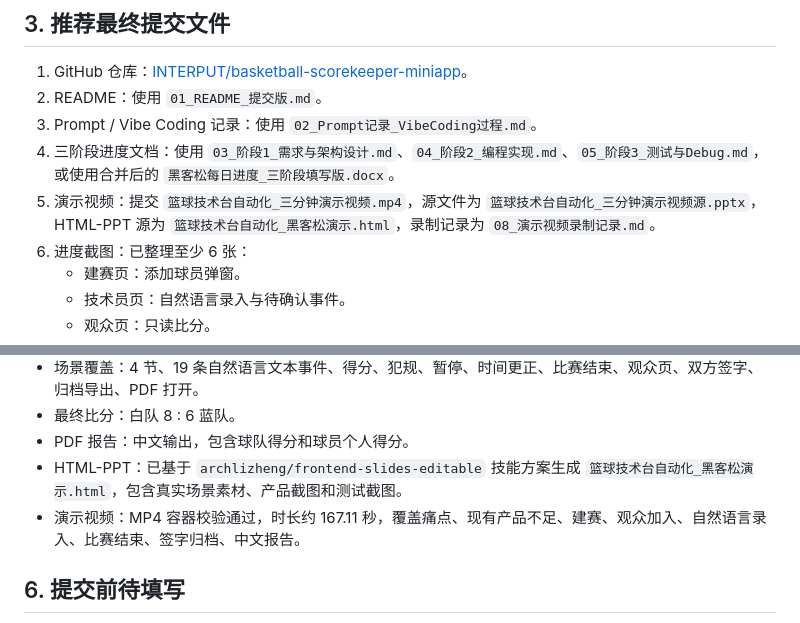
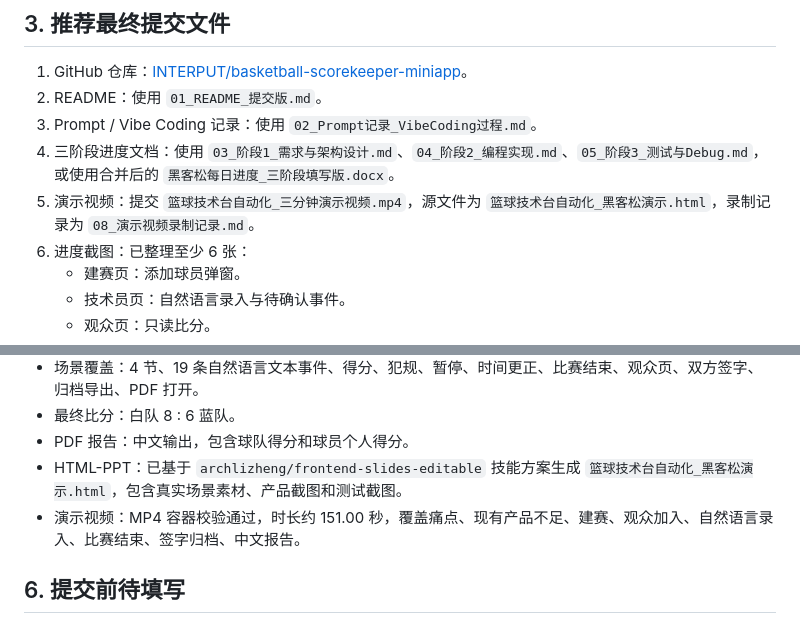
Before and after one commit to INTERPUT/basketball-scorekeeper-miniapp, a Markdown page: 黑客松参赛区/最终提交材料/00_最终提交清单.md, 2 parts joined by grey strips. GitHub-like rendering.

Commit message:
Record HTML pitch deck demo video

```diff
--- a/黑客松参赛区/最终提交材料/00_最终提交清单.md
+++ b/黑客松参赛区/最终提交材料/00_最终提交清单.md
@@ -20,7 +20,7 @@
 2. README：使用 `01_README_提交版.md`。
 3. Prompt / Vibe Coding 记录：使用 `02_Prompt记录_VibeCoding过程.md`。
 4. 三阶段进度文档：使用 `03_阶段1_需求与架构设计.md`、`04_阶段2_编程实现.md`、`05_阶段3_测试与Debug.md`，或使用合并后的 `黑客松每日进度_三阶段填写版.docx`。
-5. 演示视频：提交 `篮球技术台自动化_三分钟演示视频.mp4`，源文件为 `篮球技术台自动化_三分钟演示视频源.pptx`，HTML-PPT 源为 `篮球技术台自动化_黑客松演示.html`，录制记录为 `08_演示视频录制记录.md`。
+5. 演示视频：提交 `篮球技术台自动化_三分钟演示视频.mp4`，源文件为 `篮球技术台自动化_黑客松演示.html`，录制记录为 `08_演示视频录制记录.md`。
 6. 进度截图：已整理至少 6 张：
    - 建赛页：添加球员弹窗。
    - 技术员页：自然语言录入与待确认事件。
@@ -58,7 +58,7 @@
 - 最终比分：白队 8 : 6 蓝队。
 - PDF 报告：中文输出，包含球队得分和球员个人得分。
 - HTML-PPT：已基于 `archlizheng/frontend-slides-editable` 技能方案生成 `篮球技术台自动化_黑客松演示.html`，包含真实场景素材、产品截图和测试截图。
-- 演示视频：MP4 容器校验通过，时长约 167.11 秒，覆盖痛点、现有产品不足、建赛、观众加入、自然语言录入、比赛结束、签字归档、中文报告。
+- 演示视频：MP4 容器校验通过，时长约 151.00 秒，覆盖痛点、现有产品不足、建赛、观众加入、自然语言录入、比赛结束、签字归档、中文报告。
 
 ## 6. 提交前待填写
 
```
Also changed, not shown: 黑客松参赛区/最终提交材料/07_视频Demo与进度截图方案.md (+2 -2 lines), 黑客松参赛区/最终提交材料/08_演示视频录制记录.md (+9 -9 lines).
